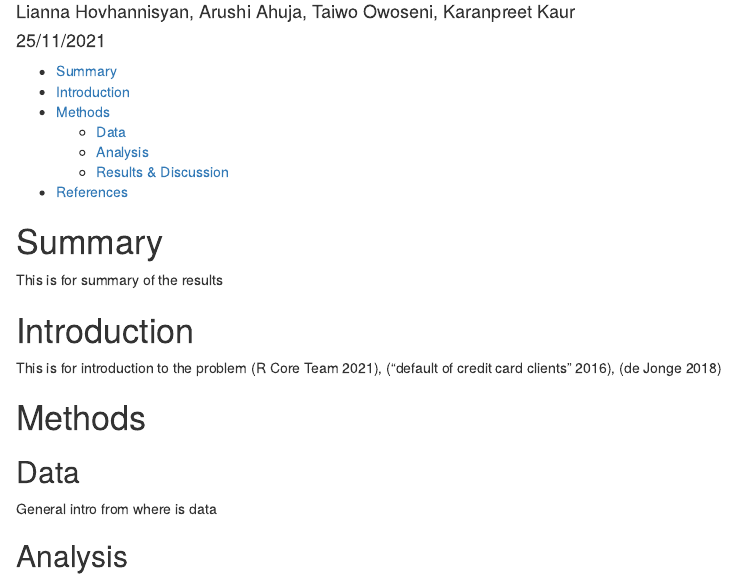
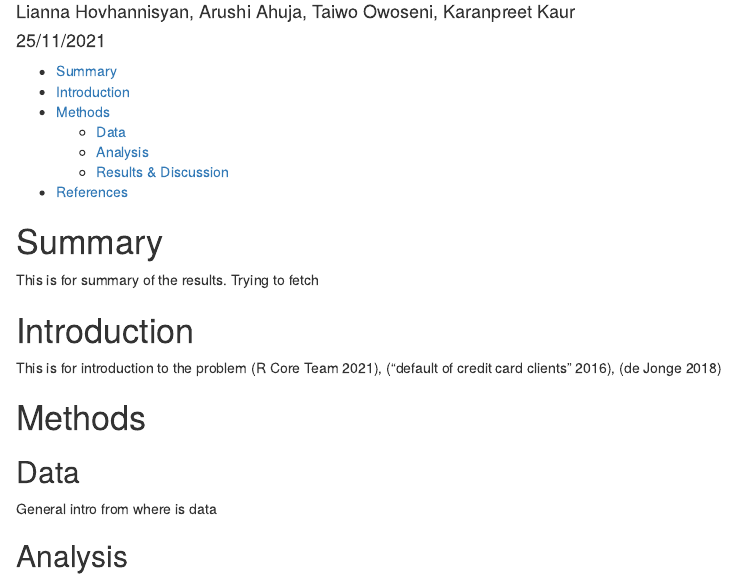
Before and after one commit to UBC-MDS/credit_default_prediction, an R Markdown document (doc/credit_default_prediction_report.Rmd): the page in a window 1100 px wide, from 110 px down. Rendered offline with R 4.5, knitr and Pandoc, with nearby package versions.

Commit message:
Trying upstream

```diff
--- a/doc/credit_default_prediction_report.Rmd
+++ b/doc/credit_default_prediction_report.Rmd
@@ -22,7 +22,7 @@ library(tidyverse)
 
 # Summary
 
-This is for summary of the results
+This is for summary of the results. Trying to fetch
 
 # Introduction
 
```
